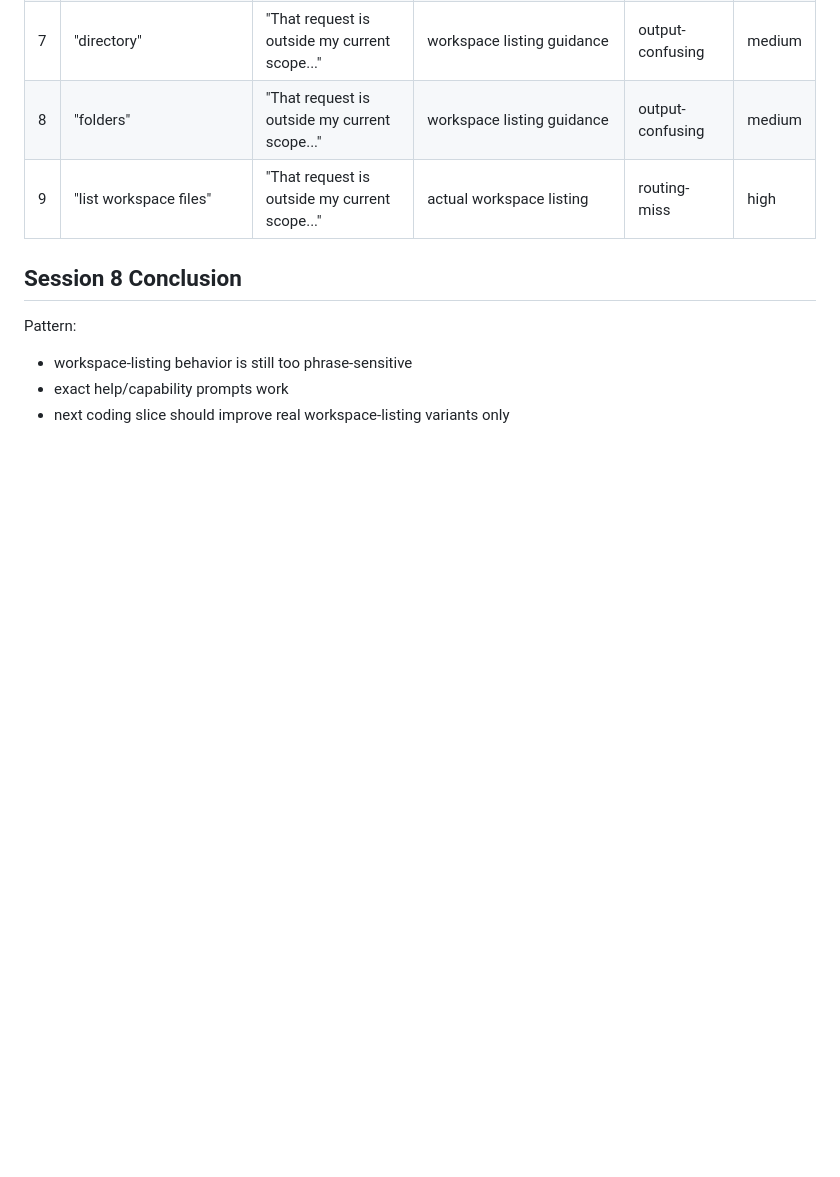
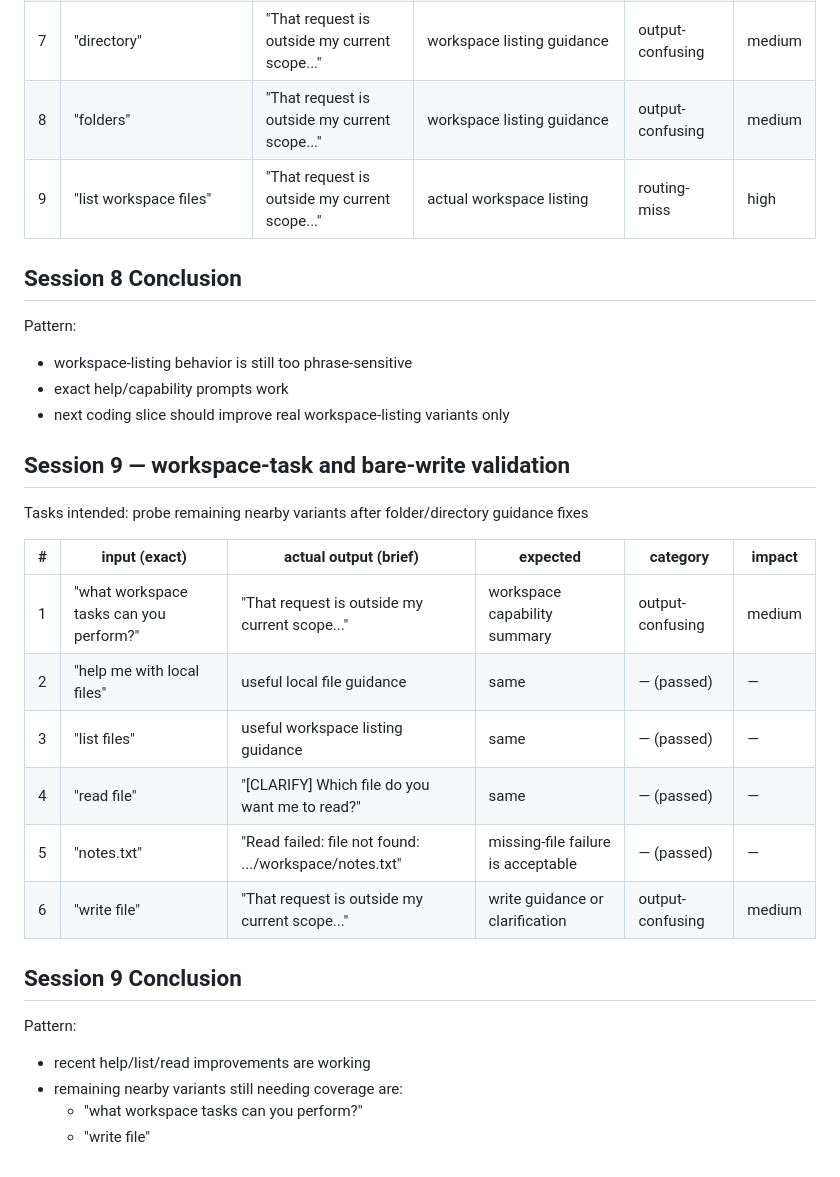
Before and after one commit to Ddthomas415/assistant-core-repo, a Markdown page: docs/real_use_failures.md, the part around the change. Drawn GitHub-style; blank space fills up the shorter version.

Commit message:
docs: record workspace-task and bare-write validation session

```diff
--- a/docs/real_use_failures.md
+++ b/docs/real_use_failures.md
@@ -134,3 +134,24 @@ Pattern:
 - workspace-listing behavior is still too phrase-sensitive
 - exact help/capability prompts work
 - next coding slice should improve real workspace-listing variants only
+
+## Session 9 — workspace-task and bare-write validation
+
+Tasks intended: probe remaining nearby variants after folder/directory guidance fixes
+
+| # | input (exact) | actual output (brief) | expected | category | impact |
+|---|---|---|---|---|---|
+| 1 | "what workspace tasks can you perform?" | "That request is outside my current scope..." | workspace capability summary | output-confusing | medium |
+| 2 | "help me with local files" | useful local file guidance | same | — (passed) | — |
+| 3 | "list files" | useful workspace listing guidance | same | — (passed) | — |
+| 4 | "read file" | "[CLARIFY] Which file do you want me to read?" | same | — (passed) | — |
+| 5 | "notes.txt" | "Read failed: file not found: .../workspace/notes.txt" | missing-file failure is acceptable | — (passed) | — |
+| 6 | "write file" | "That request is outside my current scope..." | write guidance or clarification | output-confusing | medium |
+
+## Session 9 Conclusion
+
+Pattern:
+- recent help/list/read improvements are working
+- remaining nearby variants still needing coverage are:
+  - "what workspace tasks can you perform?"
+  - "write file"
```
